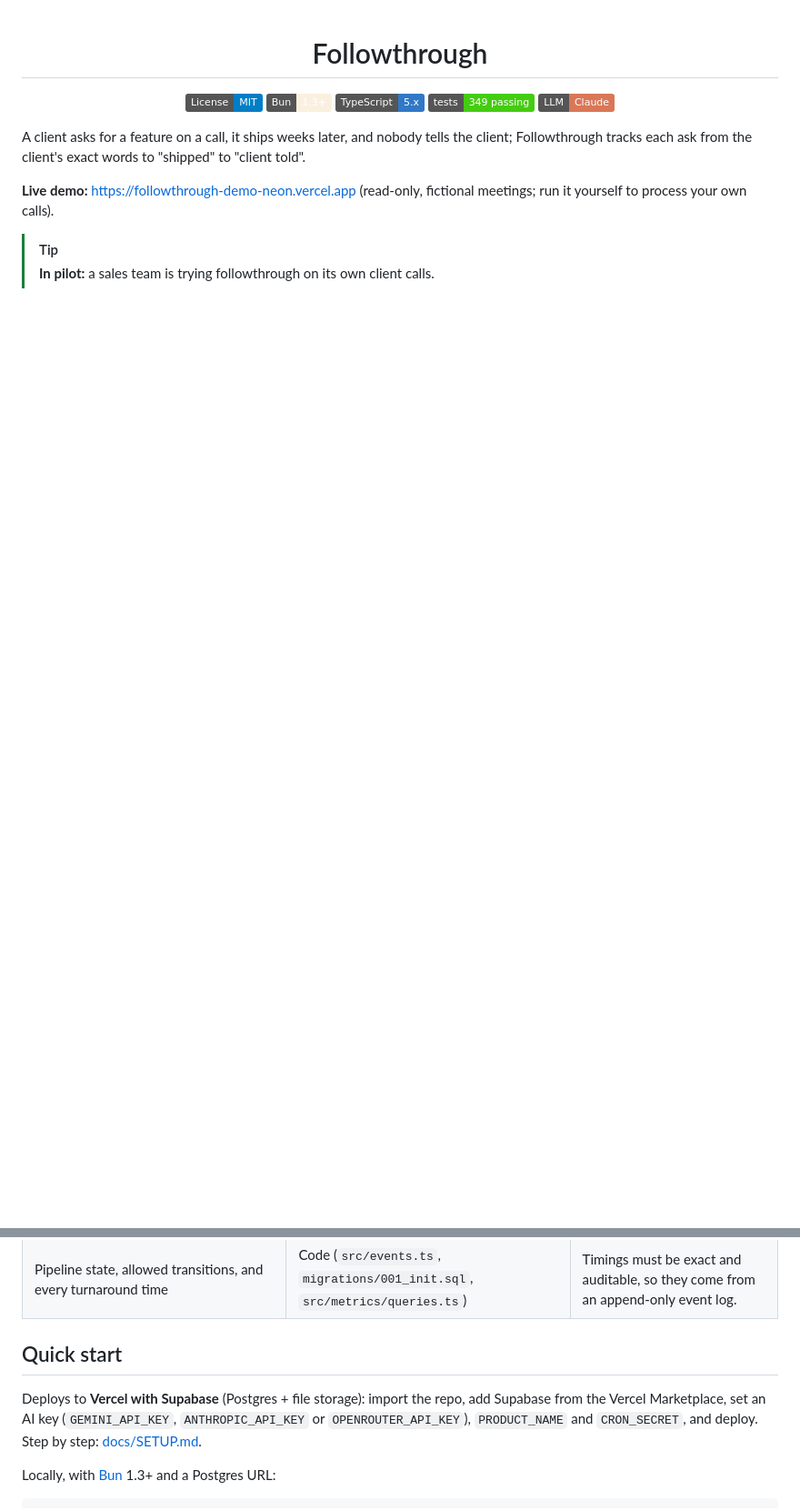
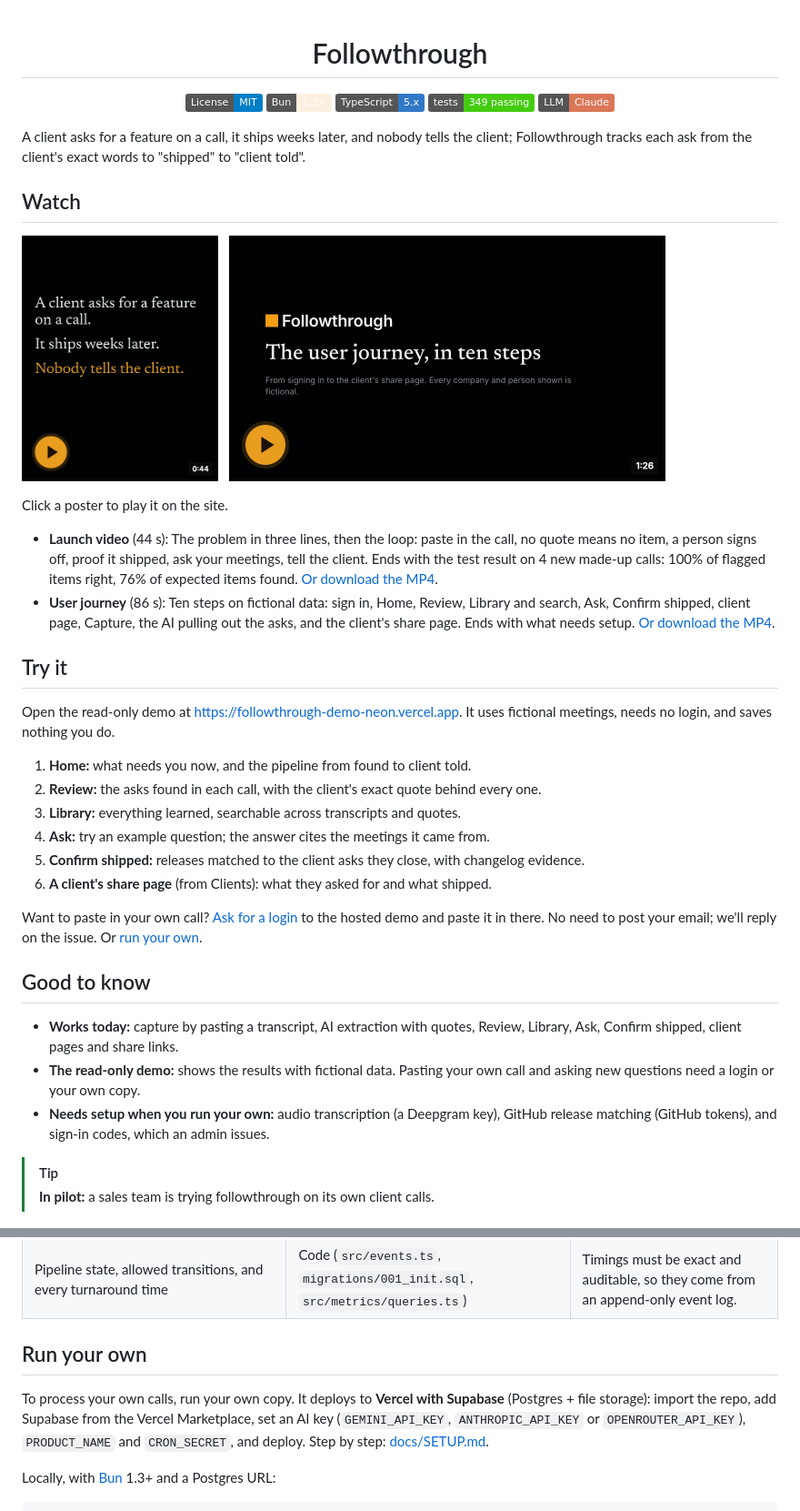
Before and after one commit to avinashgaurav/followthrough, a Markdown page: README.md, 2 parts joined by grey strips. Shown at 91% size. Rendered like a GitHub page; pictures changed too: docs/media/launch-video.png (added), docs/media/user-journey.png (added); badges without logos; blank space fills up the shorter version.

```diff
--- a/README.md
+++ b/README.md
@@ -12,7 +12,37 @@
 
 A client asks for a feature on a call, it ships weeks later, and nobody tells the client; Followthrough tracks each ask from the client's exact words to "shipped" to "client told".
 
-**Live demo:** https://followthrough-demo-neon.vercel.app (read-only, fictional meetings; run it yourself to process your own calls).
+## Watch
+
+<p>
+  <a href="https://followthrough-eight.vercel.app/#watch"><img src="docs/media/launch-video.png" height="270" alt="Launch video, 44 seconds"></a>
+  &nbsp;
+  <a href="https://followthrough-eight.vercel.app/#watch"><img src="docs/media/user-journey.png" height="270" alt="User journey video, 86 seconds"></a>
+</p>
+
+Click a poster to play it on the site.
+
+- **Launch video** (44 s): The problem in three lines, then the loop: paste in the call, no quote means no item, a person signs off, proof it shipped, ask your meetings, tell the client. Ends with the test result on 4 new made-up calls: 100% of flagged items right, 76% of expected items found. [Or download the MP4](https://github.com/avinashgaurav/followthrough/releases/download/demo-videos-2026-11-04/FollowThrough-brag.mp4).
+- **User journey** (86 s): Ten steps on fictional data: sign in, Home, Review, Library and search, Ask, Confirm shipped, client page, Capture, the AI pulling out the asks, and the client's share page. Ends with what needs setup. [Or download the MP4](https://github.com/avinashgaurav/followthrough/releases/download/demo-videos-2026-11-04/FollowThrough-user-journey.mp4).
+
+## Try it
+
+Open the read-only demo at https://followthrough-demo-neon.vercel.app. It uses fictional meetings, needs no login, and saves nothing you do.
+
+1. **Home:** what needs you now, and the pipeline from found to client told.
+2. **Review:** the asks found in each call, with the client's exact quote behind every one.
+3. **Library:** everything learned, searchable across transcripts and quotes.
+4. **Ask:** try an example question; the answer cites the meetings it came from.
+5. **Confirm shipped:** releases matched to the client asks they close, with changelog evidence.
+6. **A client's share page** (from Clients): what they asked for and what shipped.
+
+Want to paste in your own call? [Ask for a login](https://github.com/avinashgaurav/followthrough/issues/new?title=Demo%20login%20request&body=I%27d%20like%20a%20login%20to%20the%20hosted%20demo%20so%20I%20can%20paste%20in%20my%20own%20call.%0A%0ANo%20need%20to%20post%20your%20email%3B%20we%27ll%20reply%20on%20this%20issue.) to the hosted demo and paste it in there. No need to post your email; we'll reply on the issue. Or [run your own](#run-your-own).
+
+## Good to know
+
+- **Works today:** capture by pasting a transcript, AI extraction with quotes, Review, Library, Ask, Confirm shipped, client pages and share links.
+- **The read-only demo:** shows the results with fictional data. Pasting your own call and asking new questions need a login or your own copy.
+- **Needs setup when you run your own:** audio transcription (a Deepgram key), GitHub release matching (GitHub tokens), and sign-in codes, which an admin issues.
 
 > [!TIP]
 > **In pilot:** a sales team is trying followthrough on its own client calls.
@@ -42,9 +72,9 @@ A client asks for a feature on a call, it ships weeks later, and nobody tells th
 | Triage, reword, route and finalize; confirm a release really shipped an ask | A person (Review and Confirm shipped screens) | The client relationship is on the line, so a human signs off every outward step. |
 | Pipeline state, allowed transitions, and every turnaround time | Code (`src/events.ts`, `migrations/001_init.sql`, `src/metrics/queries.ts`) | Timings must be exact and auditable, so they come from an append-only event log. |
 
-## Quick start
+## Run your own
 
-Deploys to **Vercel with Supabase** (Postgres + file storage): import the repo, add Supabase from the Vercel Marketplace, set an AI key (`GEMINI_API_KEY`, `ANTHROPIC_API_KEY` or `OPENROUTER_API_KEY`), `PRODUCT_NAME` and `CRON_SECRET`, and deploy. Step by step: [docs/SETUP.md](docs/SETUP.md).
+To process your own calls, run your own copy. It deploys to **Vercel with Supabase** (Postgres + file storage): import the repo, add Supabase from the Vercel Marketplace, set an AI key (`GEMINI_API_KEY`, `ANTHROPIC_API_KEY` or `OPENROUTER_API_KEY`), `PRODUCT_NAME` and `CRON_SECRET`, and deploy. Step by step: [docs/SETUP.md](docs/SETUP.md).
 
 Locally, with [Bun](https://bun.sh) 1.3+ and a Postgres URL:
 
```
Also changed, not shown: site/README.md (+1 -1 lines), site/media/launch-video.png (added), site/media/user-journey.png (added), 1 other file.
